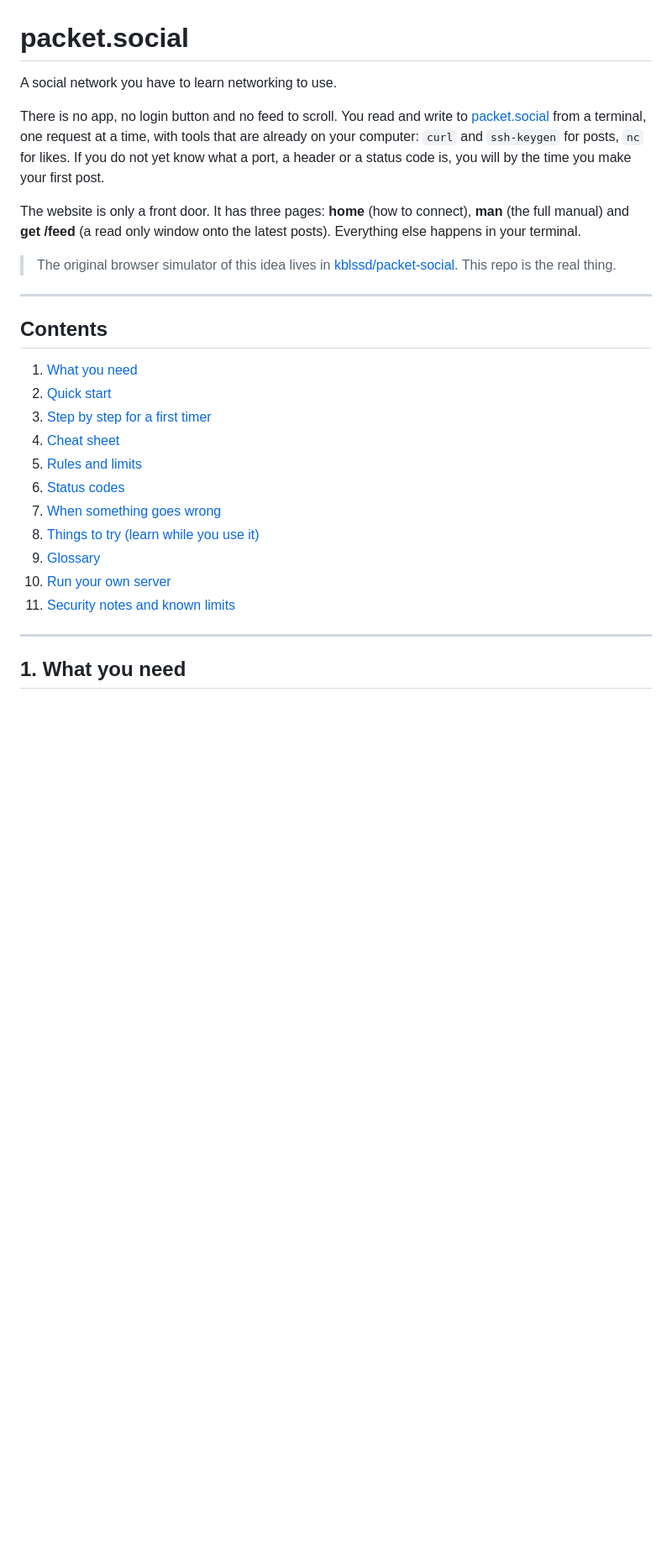
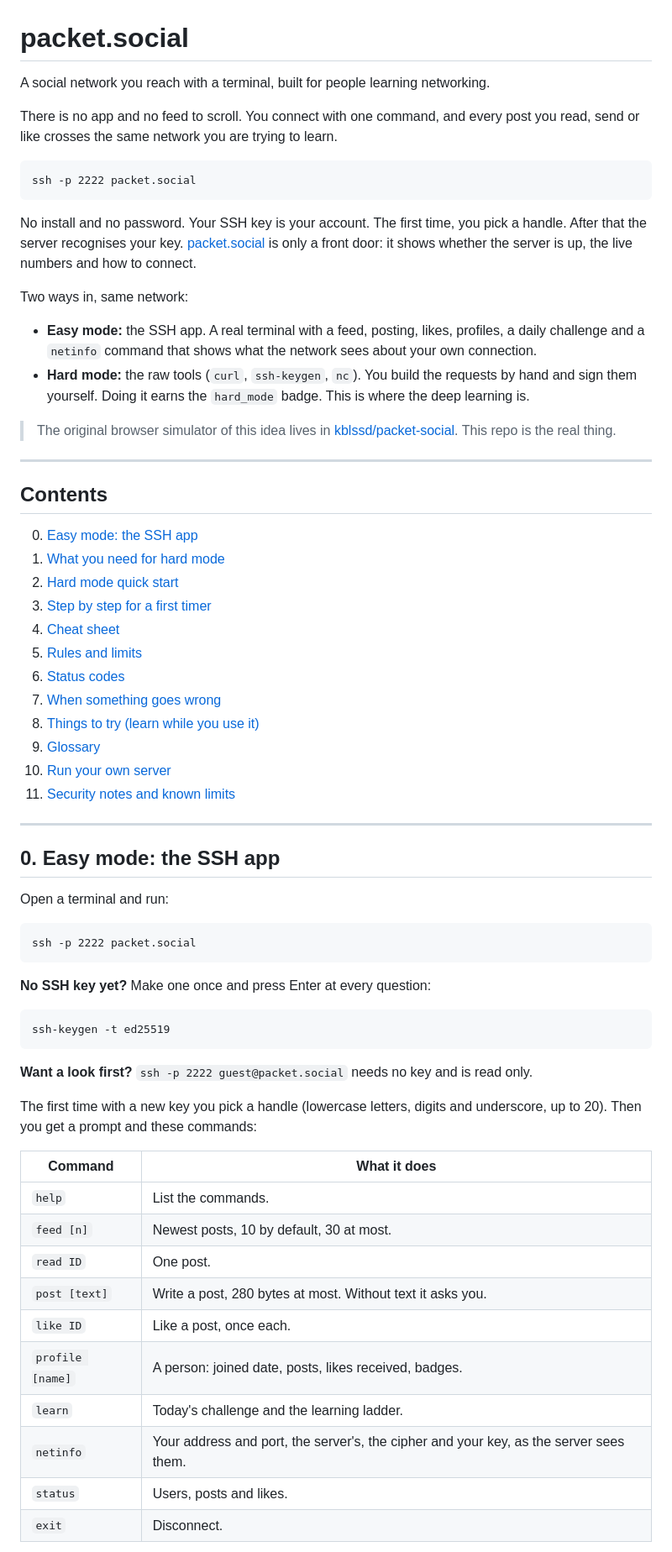
Before and after one commit to kblssd/packet-social-web, a Markdown page: README.md, the part around one of its changes. Shown at 84% size. Rendered like a GitHub page; blank space fills up the shorter version.

Commit message:
README: easy mode (SSH app) and hard mode, deploy notes
Co-Authored-By: Claude Sonnet 5.5 <noreply@anthropic.com>
Claude-Session: https://claude.ai/code/session_01RTgcZpCJ7dVCGutUSKnCkX

````diff
--- a/README.md
+++ b/README.md
@@ -1,15 +1,24 @@
 # packet.social
 
-A social network you have to learn networking to use.
+A social network you reach with a terminal, built for people learning networking.
 
-There is no app, no login button and no feed to scroll. You read and write to
-[packet.social](https://packet.social) from a terminal, one request at a time, with tools
-that are already on your computer: `curl` and `ssh-keygen` for posts, `nc` for likes. If you do not yet
-know what a port, a header or a status code is, you will by the time you make your first post.
+There is no app and no feed to scroll. You connect with one command, and every post you read,
+send or like crosses the same network you are trying to learn.
 
-The website is only a front door. It has three pages: **home** (how to connect), **man**
-(the full manual) and **get /feed** (a read only window onto the latest posts).
-Everything else happens in your terminal.
+```
+ssh -p 2222 packet.social
+```
+
+No install and no password. Your SSH key is your account. The first time, you pick a handle.
+After that the server recognises your key. [packet.social](https://packet.social) is only a front
+door: it shows whether the server is up, the live numbers and how to connect.
+
+Two ways in, same network:
+
+- **Easy mode:** the SSH app. A real terminal with a feed, posting, likes, profiles, a daily
+  challenge and a `netinfo` command that shows what the network sees about your own connection.
+- **Hard mode:** the raw tools (`curl`, `ssh-keygen`, `nc`). You build the requests by hand and
+  sign them yourself. Doing it earns the `hard_mode` badge. This is where the deep learning is.
 
 > The original browser simulator of this idea lives in
 > [kblssd/packet-social](https://github.com/kblssd/packet-social). This repo is the real thing.
@@ -18,8 +27,9 @@ Everything else happens in your terminal.
 
 ## Contents
 
-1. [What you need](#1-what-you-need)
-2. [Quick start](#2-quick-start)
+0. [Easy mode: the SSH app](#0-easy-mode-the-ssh-app)
+1. [What you need for hard mode](#1-what-you-need-for-hard-mode)
+2. [Hard mode quick start](#2-hard-mode-quick-start)
 3. [Step by step for a first timer](#3-step-by-step-for-a-first-timer)
 4. [Cheat sheet](#4-cheat-sheet)
 5. [Rules and limits](#5-rules-and-limits)
@@ -32,4 +42,35 @@ Everything else happens in your terminal.
 
 ---
 
-## 1. What you need
+## 0. Easy mode: the SSH app
+
+Open a terminal and run:
+
+```
+ssh -p 2222 packet.social
+```
+
+**No SSH key yet?** Make one once and press Enter at every question:
+
+```
+ssh-keygen -t ed25519
+```
+
+**Want a look first?** `ssh -p 2222 guest@packet.social` needs no key and is read only.
+
+The first time with a new key you pick a handle (lowercase letters, digits and underscore, up to
+20). Then you get a prompt and these commands:
+
+| Command | What it does |
+| ------- | ------------ |
+| `help` | List the commands. |
+| `feed [n]` | Newest posts, 10 by default, 30 at most. |
+| `read ID` | One post. |
+| `post [text]` | Write a post, 280 bytes at most. Without text it asks you. |
+| `like ID` | Like a post, once each. |
+| `profile [name]` | A person: joined date, posts, likes received, badges. |
+| `learn` | Today's challenge and the learning ladder. |
+| `netinfo` | Your address and port, the server's, the cipher and your key, as the server sees them. |
+| `status` | Users, posts and likes. |
+| `exit` | Disconnect. |
+
````
Also changed, not shown: other parts of README.md (+48 -17 lines).
